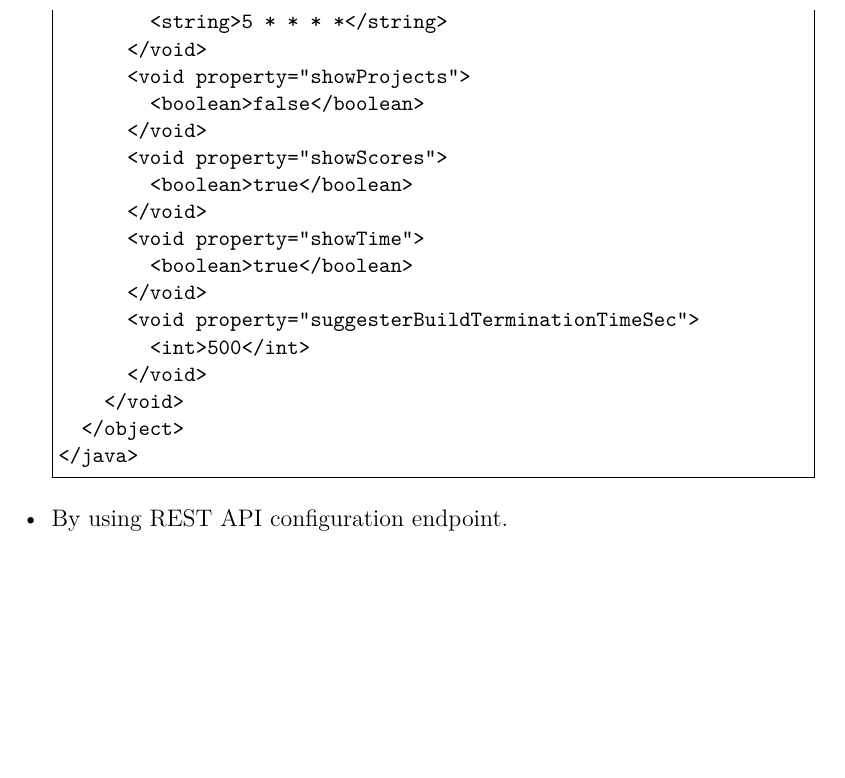
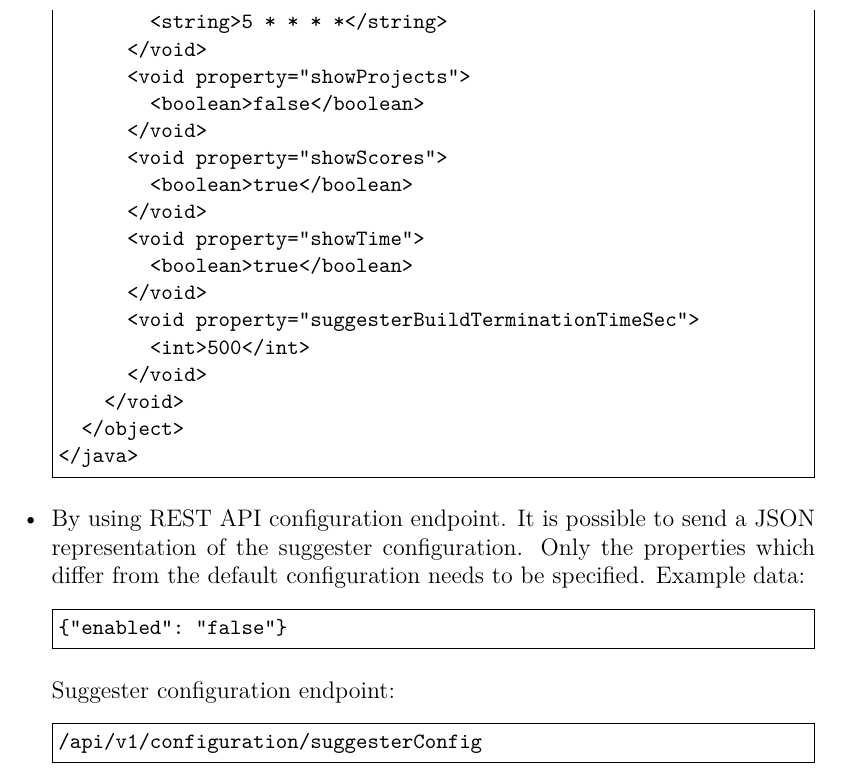
Before and after one commit to ahornace/thesis, a LaTeX thesis (text/thesis.tex, which reads text/chap03.tex): part of page 47 of 57, cut so that both start at the same text, the shorter picture padded with empty space. Compiled offline with pdfLaTeX.

Commit message:
Add description of changing the suggester configuration via REST API

```diff
--- a/text/chap03.tex
+++ b/text/chap03.tex
@@ -156,5 +156,14 @@ There are multiple ways how to modify the suggester configuration described in \
   </object>
 </java>
 \end{code}
-    \item By using REST API configuration endpoint.
+    \item By using REST API configuration endpoint. It is possible to send a JSON representation of the suggester
+    configuration. Only the properties which differ from the default configuration needs to be specified. Example data:
+\begin{code}
+{"enabled": "false"}
+\end{code}
+    Suggester configuration endpoint:
+\begin{code}
+/api/v1/configuration/suggesterConfig
+\end{code}
+
 \end{itemize}
```
